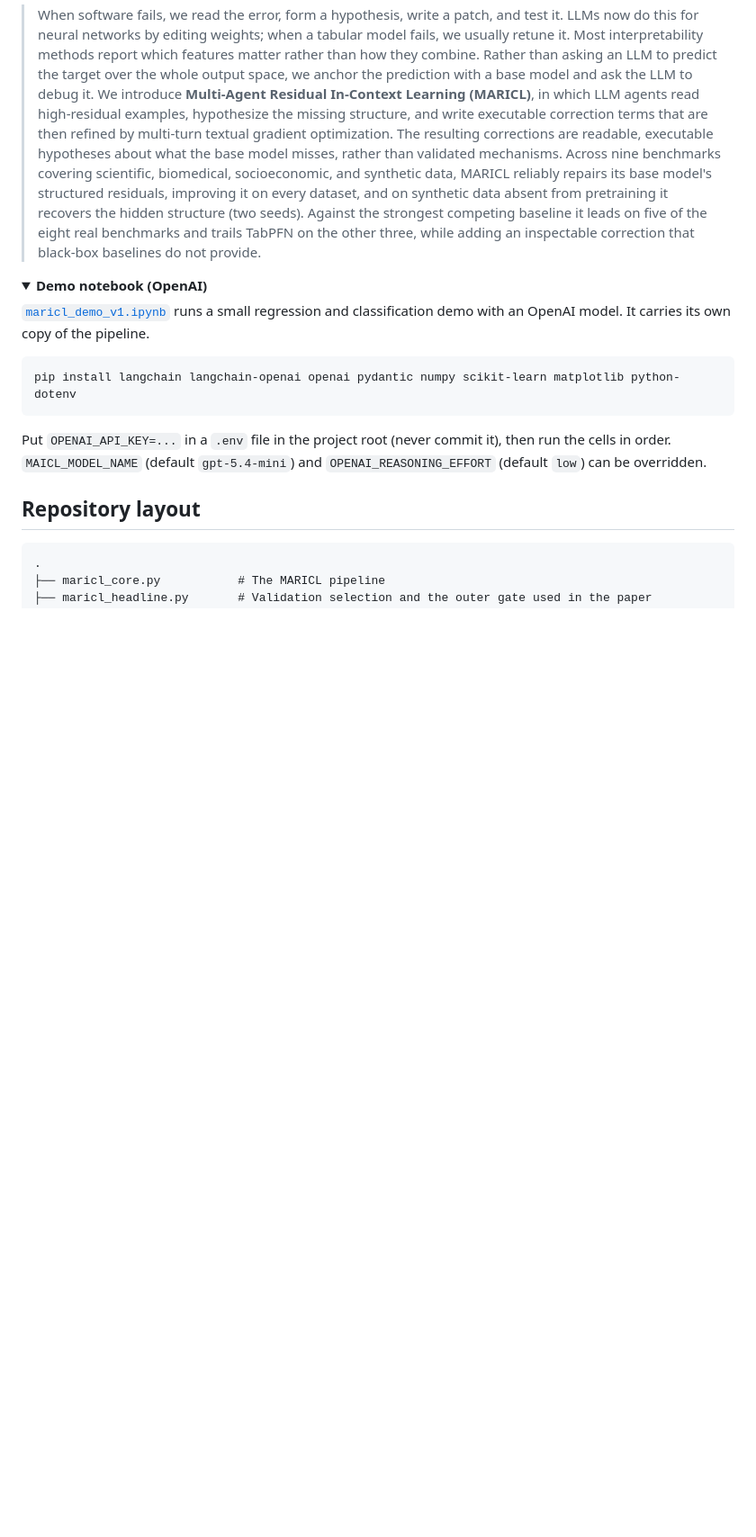
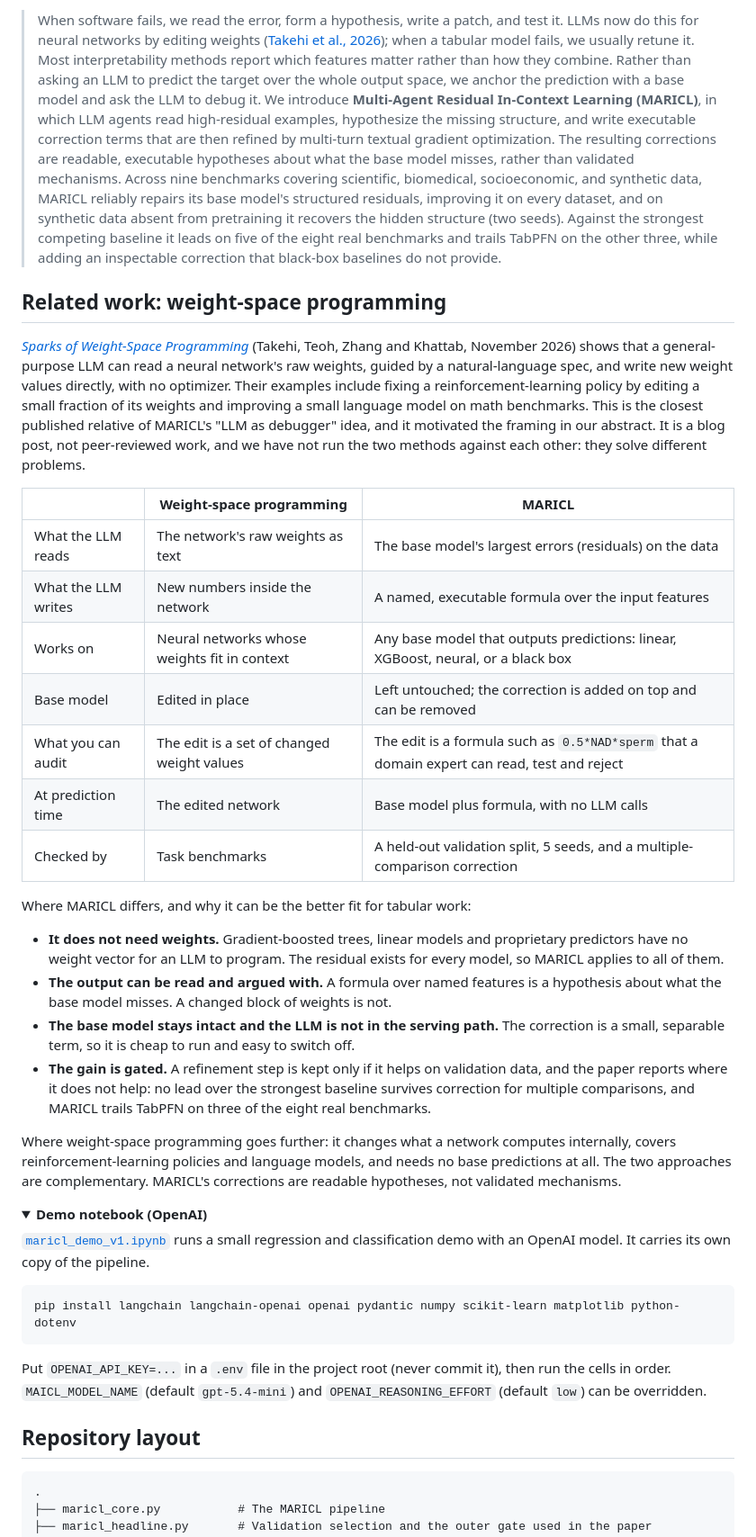
Before and after one commit to MrRezaeiUofT/Multi_Agent_Residual_In_Context_Learning, a Markdown page: README.md, the part around one of its changes. Shown at 90% size. Rendered like a GitHub page; folded sections open; blank space fills up the shorter version.

```diff
--- a/README.md
+++ b/README.md
@@ -98,7 +102,28 @@ The `maricl_headline` functions pick the best refinement step on validation data
 
-> When software fails, we read the error, form a hypothesis, write a patch, and test it. LLMs now do this for neural networks by editing weights; when a tabular model fails, we usually retune it. Most interpretability methods report which features matter rather than how they combine. Rather than asking an LLM to predict the target over the whole output space, we anchor the prediction with a base model and ask the LLM to debug it. We introduce **Multi-Agent Residual In-Context Learning (MARICL)**, in which LLM agents read high-residual examples, hypothesize the missing structure, and write executable correction terms that are then refined by multi-turn textual gradient optimization. The resulting corrections are readable, executable hypotheses about what the base model misses, rather than validated mechanisms. Across nine benchmarks covering scientific, biomedical, socioeconomic, and synthetic data, MARICL reliably repairs its base model's structured residuals, improving it on every dataset, and on synthetic data absent from pretraining it recovers the hidden structure (two seeds). Against the strongest competing baseline it leads on five of the eight real benchmarks and trails TabPFN on the other three, while adding an inspectable correction that black-box baselines do not provide.
+> When software fails, we read the error, form a hypothesis, write a patch, and test it. LLMs now do this for neural networks by editing weights ([Takehi et al., 2026](https://rikiyat.github.io/blog/weight-space-programming/)); when a tabular model fails, we usually retune it. Most interpretability methods report which features matter rather than how they combine. Rather than asking an LLM to predict the target over the whole output space, we anchor the prediction with a base model and ask the LLM to debug it. We introduce **Multi-Agent Residual In-Context Learning (MARICL)**, in which LLM agents read high-residual examples, hypothesize the missing structure, and write executable correction terms that are then refined by multi-turn textual gradient optimization. The resulting corrections are readable, executable hypotheses about what the base model misses, rather than validated mechanisms. Across nine benchmarks covering scientific, biomedical, socioeconomic, and synthetic data, MARICL reliably repairs its base model's structured residuals, improving it on every dataset, and on synthetic data absent from pretraining it recovers the hidden structure (two seeds). Against the strongest competing baseline it leads on five of the eight real benchmarks and trails TabPFN on the other three, while adding an inspectable correction that black-box baselines do not provide.
 
-</details>
+## Related work: weight-space programming
+
+[*Sparks of Weight-Space Programming*](https://rikiyat.github.io/blog/weight-space-programming/) (Takehi, Teoh, Zhang and Khattab, November 2026) shows that a general-purpose LLM can read a neural network's raw weights, guided by a natural-language spec, and write new weight values directly, with no optimizer. Their examples include fixing a reinforcement-learning policy by editing a small fraction of its weights and improving a small language model on math benchmarks. This is the closest published relative of MARICL's "LLM as debugger" idea, and it motivated the framing in our abstract. It is a blog post, not peer-reviewed work, and we have not run the two methods against each other: they solve different problems.
+
+| | Weight-space programming | **MARICL** |
+|---|---|---|
+| What the LLM reads | The network's raw weights as text | The base model's largest errors (residuals) on the data |
+| What the LLM writes | New numbers inside the network | A named, executable formula over the input features |
+| Works on | Neural networks whose weights fit in context | Any base model that outputs predictions: linear, XGBoost, neural, or a black box |
+| Base model | Edited in place | Left untouched; the correction is added on top and can be removed |
+| What you can audit | The edit is a set of changed weight values | The edit is a formula such as `0.5*NAD*sperm` that a domain expert can read, test and reject |
+| At prediction time | The edited network | Base model plus formula, with no LLM calls |
+| Checked by | Task benchmarks | A held-out validation split, 5 seeds, and a multiple-comparison correction |
+
+Where MARICL differs, and why it can be the better fit for tabular work:
+
+- **It does not need weights.** Gradient-boosted trees, linear models and proprietary predictors have no weight vector for an LLM to program. The residual exists for every model, so MARICL applies to all of them.
+- **The output can be read and argued with.** A formula over named features is a hypothesis about what the base model misses. A changed block of weights is not.
+- **The base model stays intact and the LLM is not in the serving path.** The correction is a small, separable term, so it is cheap to run and easy to switch off.
+- **The gain is gated.** A refinement step is kept only if it helps on validation data, and the paper reports where it does not help: no lead over the strongest baseline survives correction for multiple comparisons, and MARICL trails TabPFN on three of the eight real benchmarks.
+
+Where weight-space programming goes further: it changes what a network computes internally, covers reinforcement-learning policies and language models, and needs no base predictions at all. The two approaches are complementary. MARICL's corrections are readable hypotheses, not validated mechanisms.
 
 <details>
 <summary><b>Demo notebook (OpenAI)</b></summary>
```
Also changed, not shown: other parts of README.md (+8 -3 lines), figures/headline_results.png (added), 1 other file.
